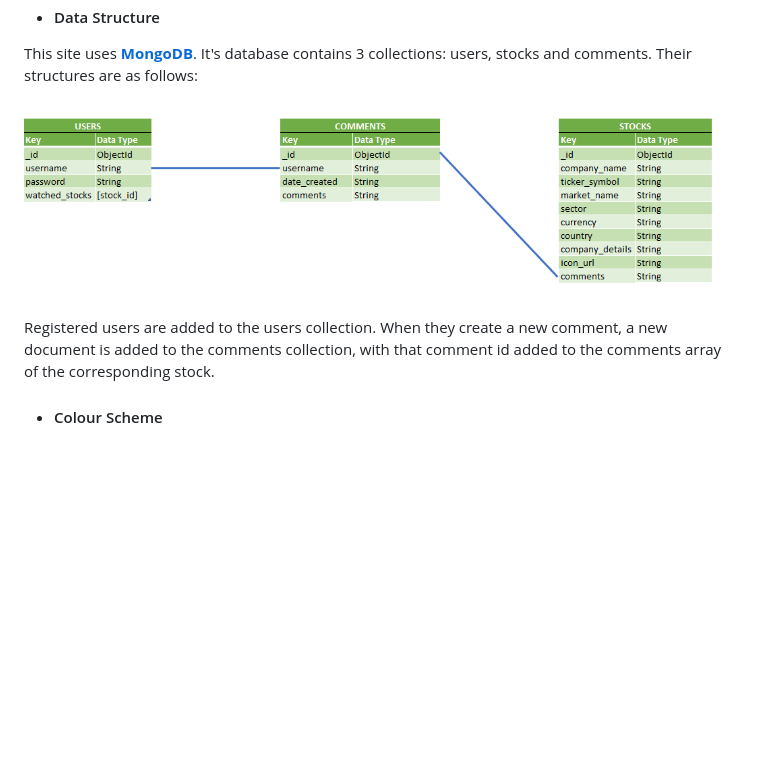
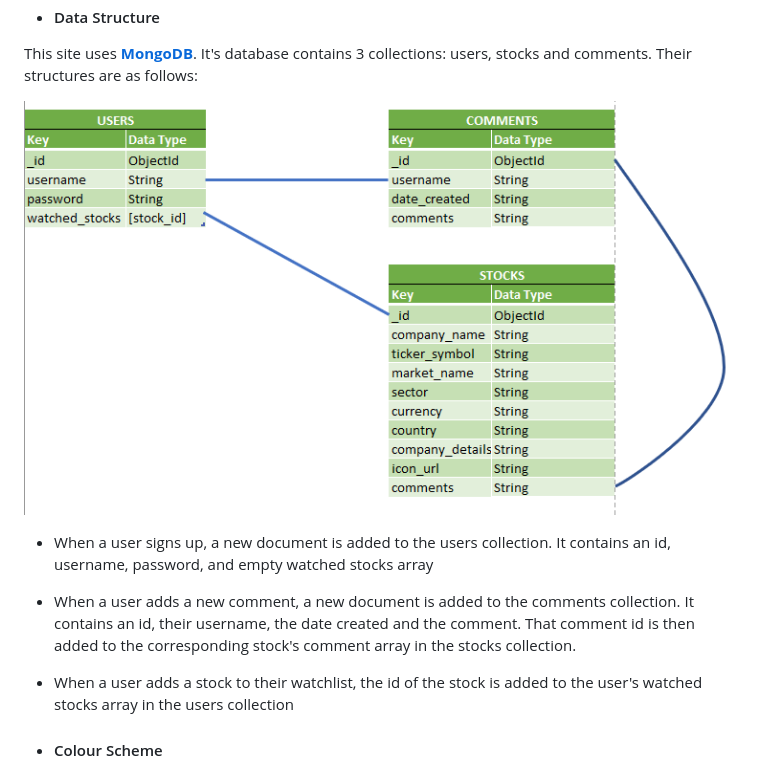
Before and after one commit to yipmunallen/third-milestone-project, a Markdown page: README.md, the part around the change. Rendered like a GitHub page; pictures changed too: static/images/readme/datastructure.png; blank space fills up the shorter version.

Commit message:
added new data structure image to "readme.md"

```diff
--- a/README.md
+++ b/README.md
@@ -93,7 +93,9 @@ This site uses [__MongoDB__](https://www.mongodb.com//). It's database contains
 
 ![alt text](https://github.com/yipmunallen/Third-Milestone-Project/blob/master/static/images/readme/datastructure.png "Ticker Data Structure")
 
-Registered users are added to the users collection. When they create a new comment, a new document is added to the comments collection, with that comment id added to the comments array of the corresponding stock.
+- When a user signs up, a new document is added to the users collection. It contains an id, username, password, and empty watched stocks array
+- When a user adds a new comment, a new document is added to the comments collection. It contains an id, their username, the date created and the comment. That comment id is then added to the corresponding stock's comment array in the stocks collection.
+- When a user adds a stock to their watchlist, the id of the stock is added to the user's watched stocks array in the users collection
 
 -   #### Colour Scheme
     -   The main colours used for the site are centered around blue and white:
```
